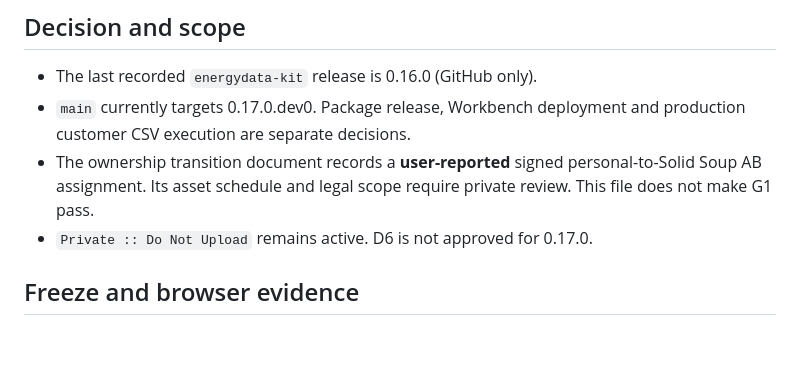
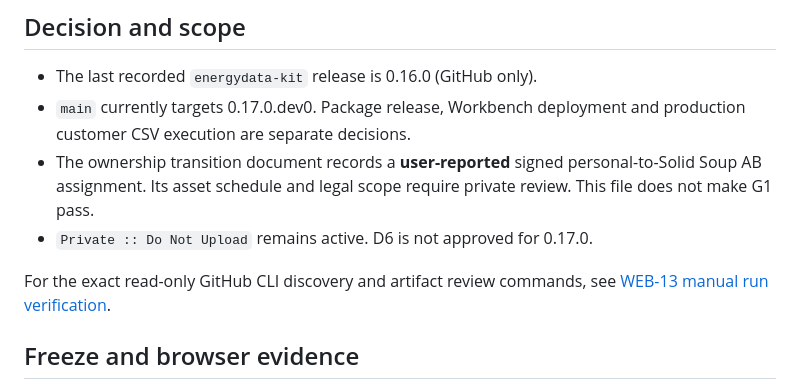
Before and after one commit to PederFalkman/opensource, a Markdown page: docs/governance/RC04_RELEASE_HANDOFF.md, the part around the change. Rendered like a GitHub page; blank space fills up the shorter version.

Commit message:
RC-05: document safe browser-run discovery and review
* docs: document read-only WEB-13 run discovery and evidence review

* docs: cross-link manual GitHub browser run verification from RC-04

```diff
--- a/docs/governance/RC04_RELEASE_HANDOFF.md
+++ b/docs/governance/RC04_RELEASE_HANDOFF.md
@@ -13,6 +13,9 @@
   personal-to-Solid Soup AB assignment. Its asset schedule and legal scope
   require private review. This file does not make G1 pass.
 - `Private :: Do Not Upload` remains active. D6 is not approved for 0.17.0.
+
+For the exact read-only GitHub CLI discovery and artifact review commands,
+see [WEB-13 manual run verification](WEB13_MANUAL_RUN_VERIFICATION.md).
 
 ## Freeze and browser evidence
 Choose a candidate commit on `main` after all planned source/documentation
```
Also changed, not shown: docs/governance/WEB13_MANUAL_RUN_VERIFICATION.md (added, +96 -0 lines).
